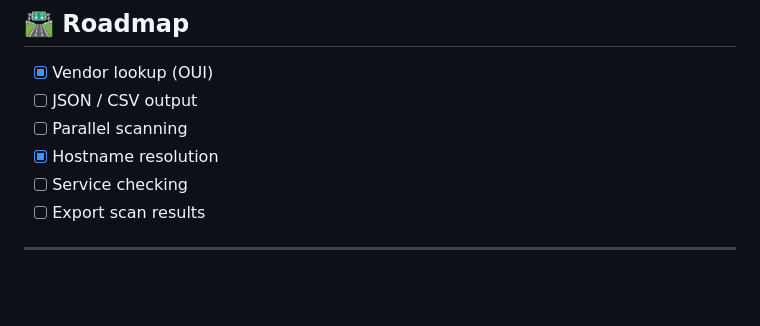
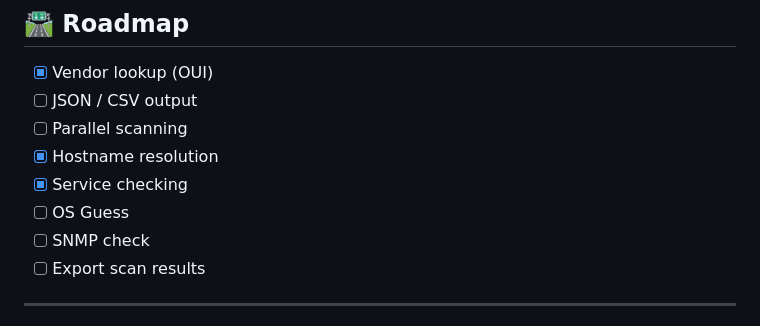
Before and after one commit to 0adri3n/3g-scan, a Markdown page: README.md, the part around the change. GitHub-like rendering; blank space fills up the shorter version.

```diff
--- a/README.md
+++ b/README.md
@@ -163,7 +163,9 @@ Logs are printed to `stderr` and include:
 * [ ] JSON / CSV output
 * [ ] Parallel scanning
 * [X] Hostname resolution
-* [ ] Service checking
+* [X] Service checking
+* [ ] OS Guess
+* [ ] SNMP check
 * [ ] Export scan results
 
 ---
```
